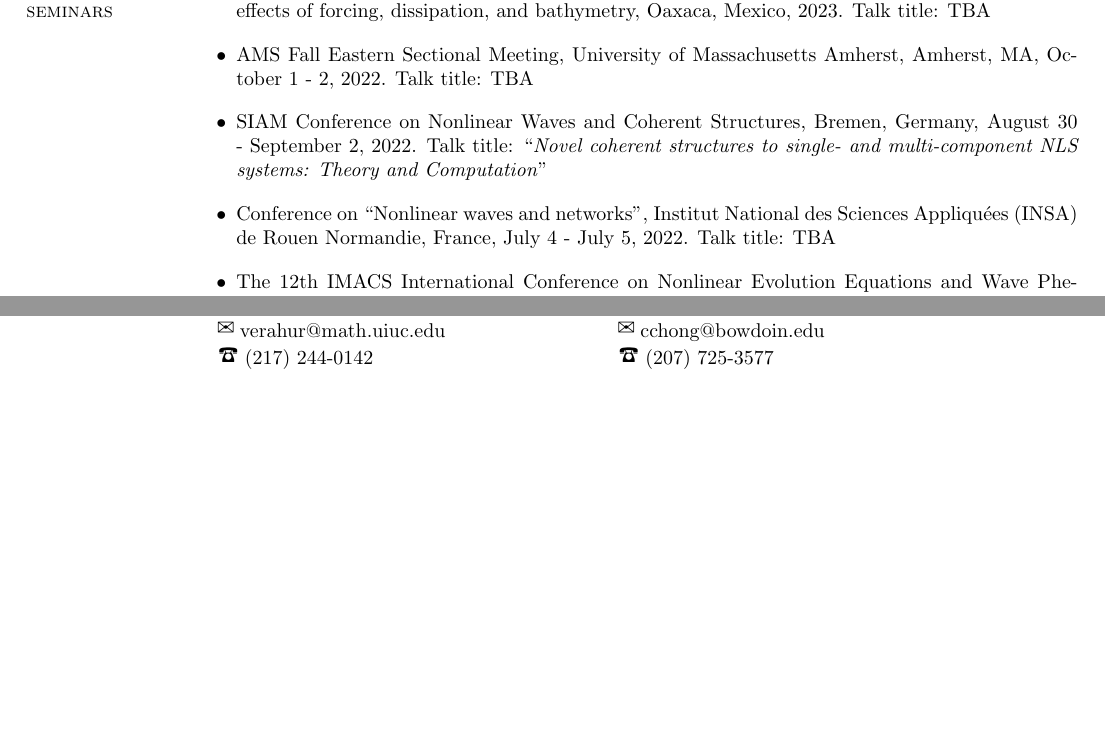
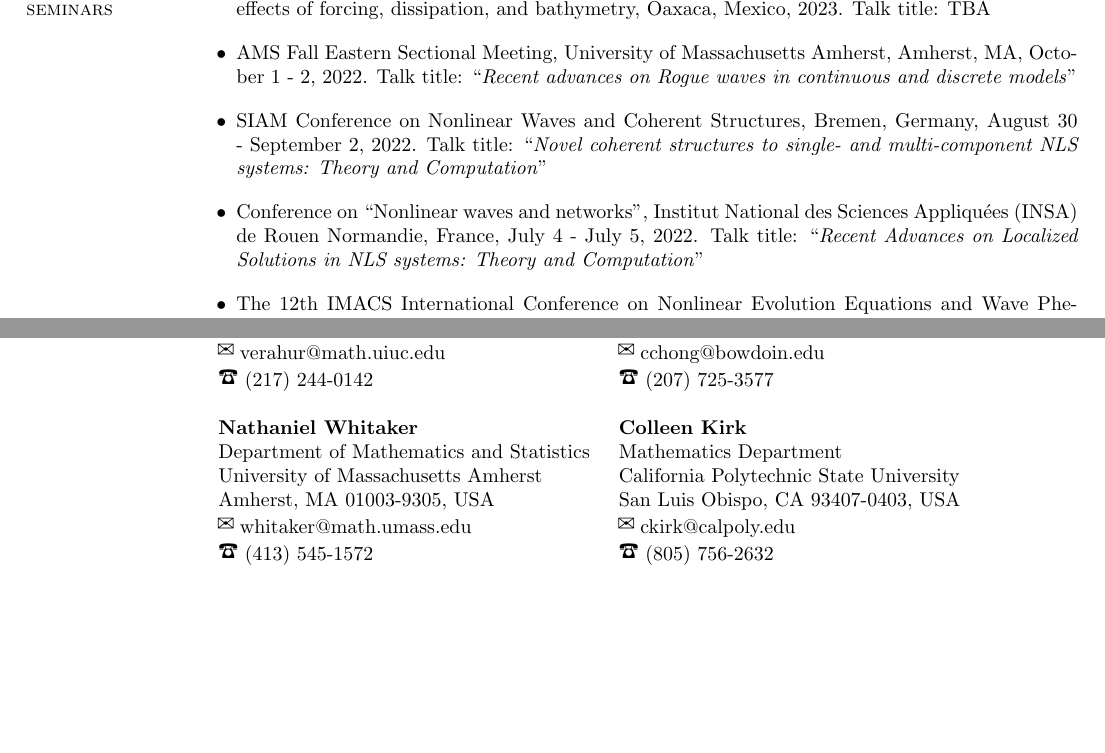
Before and after one commit to echarala/my_page, a LaTeX CV (cv/cv_latex/EGC_CV.tex): two parts of pages 8 and 11 of 11, joined at a grey line, cut so that both start at the same text, the shorter picture padded with empty space. Compiled offline with pdfLaTeX.

Commit message:
Add files via upload

```diff
--- a/cv/cv_latex/EGC_CV.tex
+++ b/cv/cv_latex/EGC_CV.tex
@@ -866,7 +866,7 @@ Towards realistic models of water waves: effects of forcing, dissipation, and ba
 Oaxaca, Mexico, 2023. Talk title: TBA
 
 \item AMS Fall Eastern Sectional Meeting, University of Massachusetts Amherst, Amherst, MA, October 1 - 2, 2022.
-        Talk title: TBA
+        Talk title: ``\textit{Recent advances on Rogue waves in continuous and discrete models}''
 
 \item SIAM Conference on Nonlinear Waves and Coherent Structures, Bremen, Germany, August 30 - September 2, 2022.
 Talk title: ``\textit{Novel coherent structures to single- and multi-component NLS systems: Theory and Computation}''
@@ -877,7 +877,8 @@ Talk title: ``\textit{Novel coherent structures to single- and multi-component N
 % systems: From single to multicomponent models in 2D and 3D}''
 
 \item Conference on ``Nonlinear waves and networks'', Institut National des Sciences Appliqu\'ees %
-(INSA) de Rouen Normandie, France, July 4 - July 5, 2022. Talk title: TBA
+(INSA) de Rouen Normandie, France, July 4 - July 5, 2022. %
+Talk title: ``\textit{Recent Advances on Localized Solutions in NLS systems: Theory and Computation}''
 
 \item The 12th IMACS International Conference on Nonlinear Evolution Equations and Wave Phenomena: Computation and Theory, %
         University of Georgia, Athens, GA, March 30 - April 1, 2022.
@@ -1108,18 +1109,18 @@ University of Illinois Urbana-Champaign                 & Bowdoin College
 Urbana, IL 61801, USA                                   & Brunswick, ME 04011, USA                    \\
 \Envelope\,\,verahur@math.uiuc.edu                      & \Envelope\,\,cchong@bowdoin.edu             \\
 \Phone\,\,(217) 244-0142                                & \Phone\,\,(207) 725-3577                    \\
-%                                                         &                                             \\
-% \textbf{Christopher Chong}                              & \textbf{Dimitri Frantzeskakis}              \\
-% Department of Mathematics                               & Department of Physics                       \\
-% Bowdoin College                                         & University of Athens                        \\
-% Brunswick, ME 04011, USA                                & Zografos, 15784, Athens, Greece             \\
-% \Envelope\,\,cchong@bowdoin.edu                         & \Envelope\,\,dfrantz@phys.uoa.gr            \\
-% \Phone\,\,(207) 725-3577                                & \Phone\,\,(+30) 210 727-6714                \\
+                                                        &                                             \\
+\textbf{Nathaniel Whitaker}                             & \textbf{Colleen Kirk}                       \\
+Department of Mathematics and Statistics                & Mathematics Department                      \\
+University of Massachusetts Amherst                     & California Polytechnic State University     \\
+Amherst, MA 01003-9305, USA                             & San Luis Obispo, CA 93407-0403, USA         \\
+\Envelope\,\,whitaker@math.umass.edu                    & \Envelope\,\,ckirk@calpoly.edu              \\
+\Phone\,\,(413) 545-1572                                & \Phone\,\,(805) 756-2632                    \\
+                                                        &                                             \\
 \end{tabular}
 
 \end{section}
 
-
 \end{document}
 
 %%%%%%%%%%%%%%%%%%%%%%%%%% End CV Document %%%%%%%%%%%%%%%%%%%%%%%%%%%%%
```
Also changed, not shown: cv/cv_latex/EGC_CV.pdf, cv/cv_latex/EGC_CV.ps, 2 other files.
